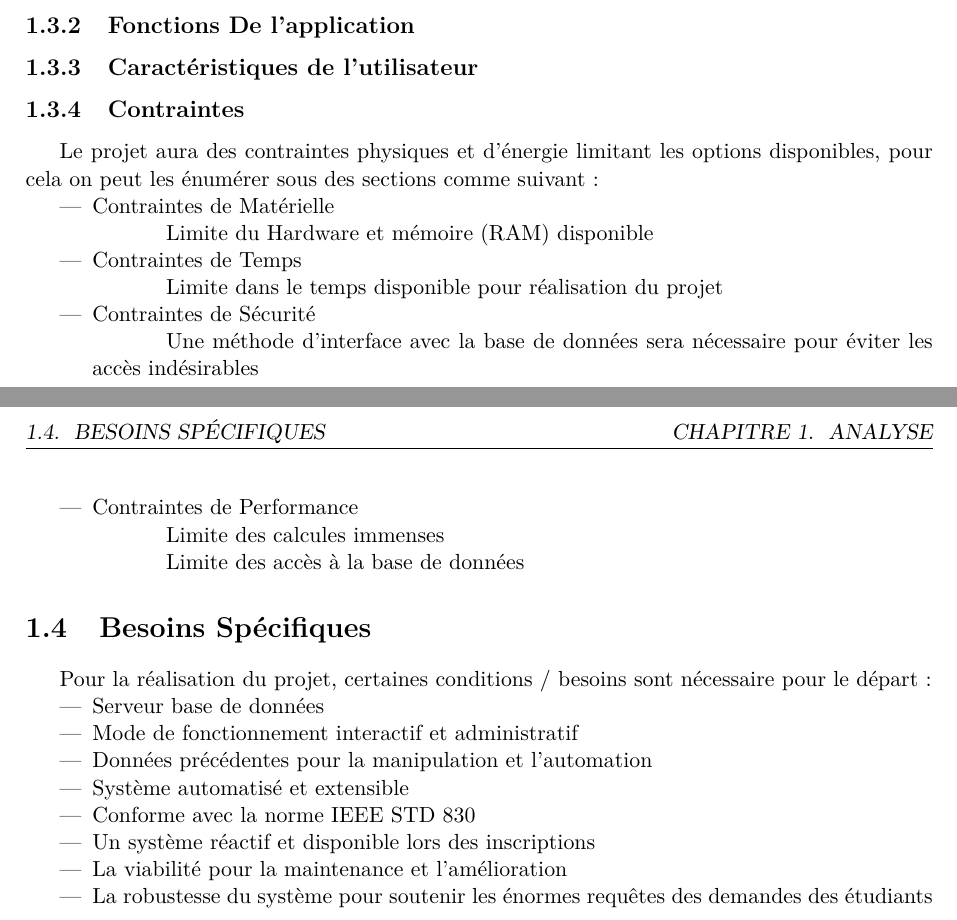
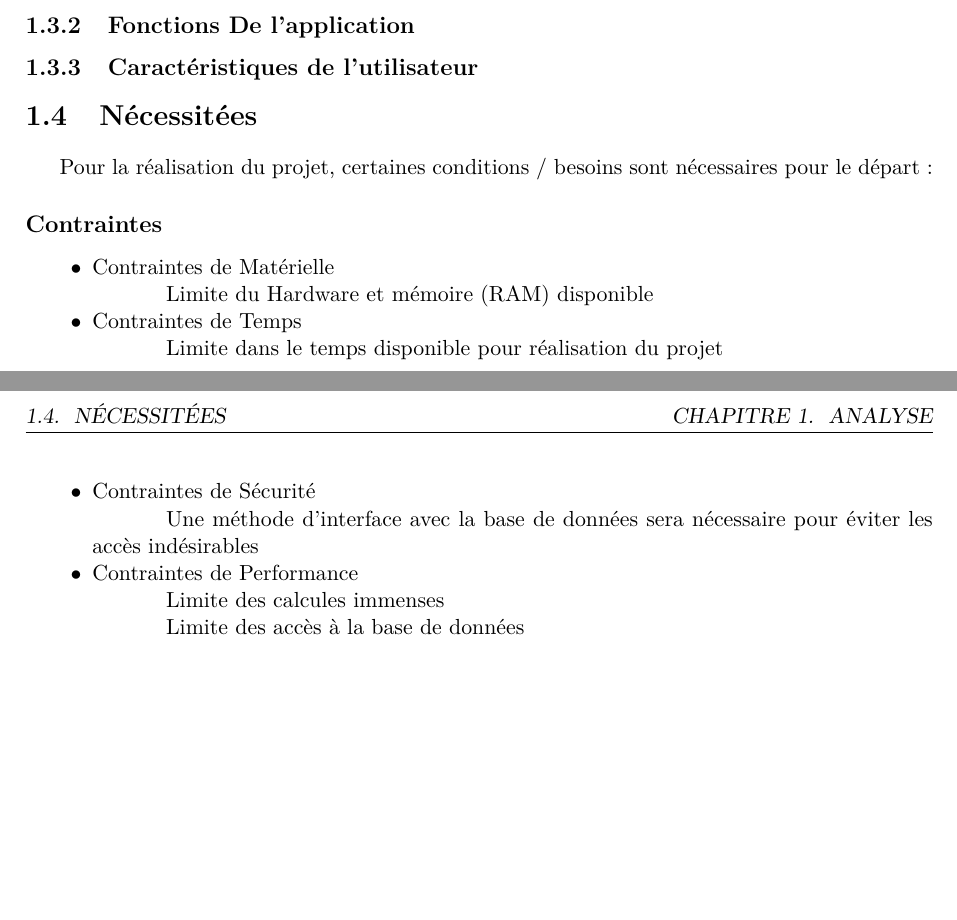
Before and after one commit to Amar-Aggoun/EDL-Project, a LaTeX document (Analyze/LaTeX/main.tex, which reads Analyze/LaTeX/chapters/analyse/besoins specifiques.tex, Analyze/LaTeX/chapters/analyse/description generale.tex): two parts of pages 6 and 7 of 7, joined at a grey line, cut so that both start at the same text, the shorter picture padded with empty space. Compiled offline with pdfLaTeX.

Commit message:
Removed needless files and added Nazih Part

```diff
--- a/Analyze/LaTeX/chapters/analyse/besoins specifiques.tex
+++ /dev/null
@@ -1,15 +0,0 @@
-\section{Besoins Spécifiques}
-Pour la réalisation du projet, certaines conditions / besoins sont nécessaire
-pour le départ:
-\begin{itemize}
-    \item Serveur base de données
-    \item Mode de fonctionnement interactif et administratif
-    \item Données précédentes pour la manipulation et l'automation
-    \item Système automatisé et extensible
-    \item Conforme avec la norme IEEE STD 830
-    \item Un système réactif et disponible lors des inscriptions
-    \item La viabilité pour la maintenance et l'amélioration
-    \item La robustesse du système pour soutenir les énormes requêtes des demandes des
-          étudiants
-
-\end{itemize}
--- a/Analyze/LaTeX/chapters/analyse/description generale.tex
+++ b/Analyze/LaTeX/chapters/analyse/description generale.tex
@@ -7,16 +7,19 @@
 
 \subsection{Caractéristiques de l'utilisateur}
 
-\subsection{Contraintes}
-Le projet aura des contraintes physiques et d'énergie limitant les options disponibles, pour cela on peut les énumérer sous des sections comme suivant:
+\section{Nécessitées}
+Pour la réalisation du projet, certaines conditions / besoins sont nécessaires
+pour le départ:
+
+\subsubsection{\large{Contraintes}}
 \begin{itemize}
-    \item Contraintes de Matérielle
-        \subitem Limite du Hardware et mémoire (RAM) disponible
-    \item Contraintes de Temps
-        \subitem Limite dans le temps disponible pour réalisation du projet
-    \item Contraintes de Sécurité
-        \subitem Une méthode d'interface avec la base de données sera nécessaire pour éviter les accès indésirables
-    \item Contraintes de Performance
-        \subitem Limite des calcules immenses
-        \subitem Limite des accès à la base de données
+    \item[$\bullet$] Contraintes de Matérielle
+        \subitem{Limite du Hardware et mémoire (RAM) disponible}
+    \item[$\bullet$] Contraintes de Temps
+        \subitem{Limite dans le temps disponible pour réalisation du projet}
+    \item[$\bullet$] Contraintes de Sécurité
+        \subitem{Une méthode d'interface avec la base de données sera nécessaire pour éviter les accès indésirables}
+    \item[$\bullet$] Contraintes de Performance
+        \subitem{Limite des calcules immenses}
+        \subitem{Limite des accès à la base de données}
 \end{itemize}
```
Also changed, not shown: Analyze/LaTeX/chapters/analyse.tex (+0 -1 lines), Analyze/LaTeX/chapters/analyse/__latexindent_temp.tex (deleted, +0 -12 lines).
